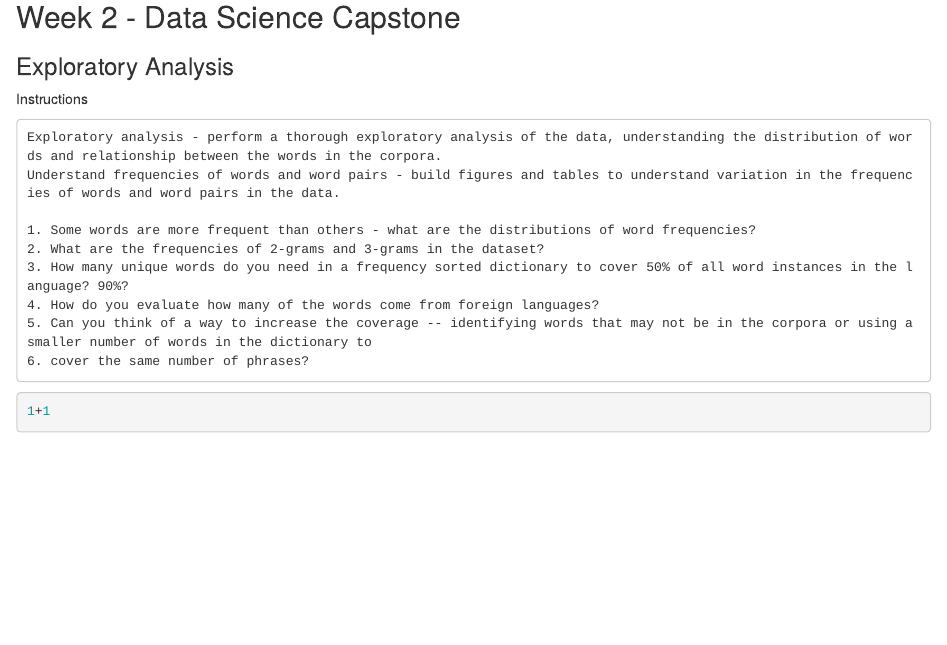
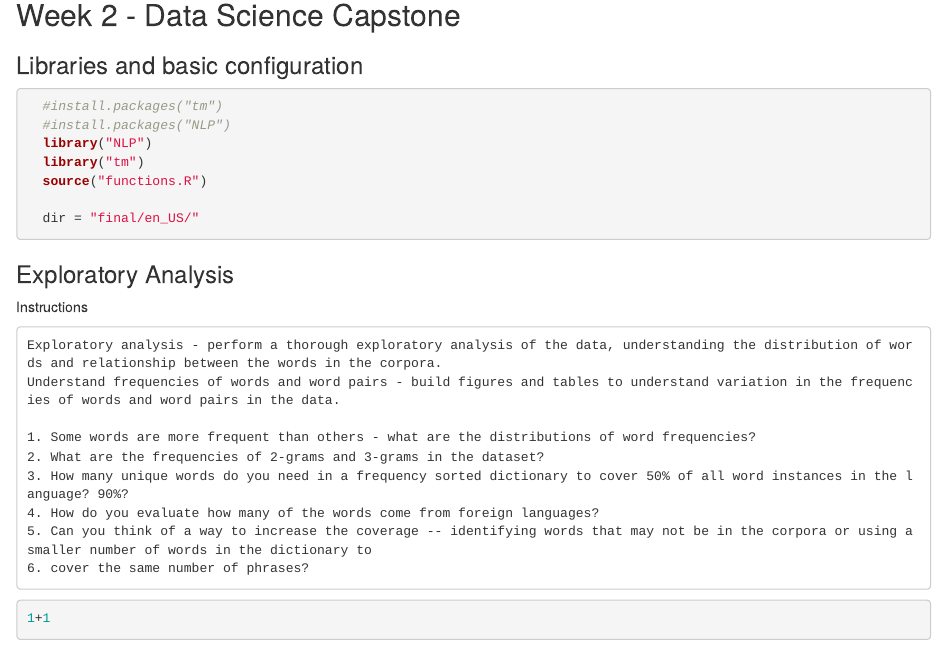
Before and after one commit to Srinidhi625/data_science_capstone_johns_hopkins_coursera, an R Markdown document (Week2.Rmd): the page in a window 1100 px wide, from 250 px down before the commit and from 140 px down after it, so that both start at the same text. Rendered offline with R 4.5, knitr and Pandoc, with nearby package versions.

Commit message:
settings...

````diff
--- a/Week2.Rmd
+++ b/Week2.Rmd
@@ -5,3 +5,8 @@ date: "18/09/2019"
 output: html_document
 ---
 
+
+
+## Week 2 - Data Science Capstone
+
+### Libraries and basic configuration
@@ -8,2 +14,9 @@ output: html_document
 ```{r}
 
+  #install.packages("tm")
+  #install.packages("NLP")
+  library("NLP")
+  library("tm")
+  source("functions.R")
+
+  dir = "final/en_US/"
@@ -14,7 +23,5 @@ library("tm")
 
 ```
-
-## Week 2 - Data Science Capstone
 
 ### Exploratory Analysis
 
````
Also changed, not shown: Week2.Rmd (5 more changed lines).
